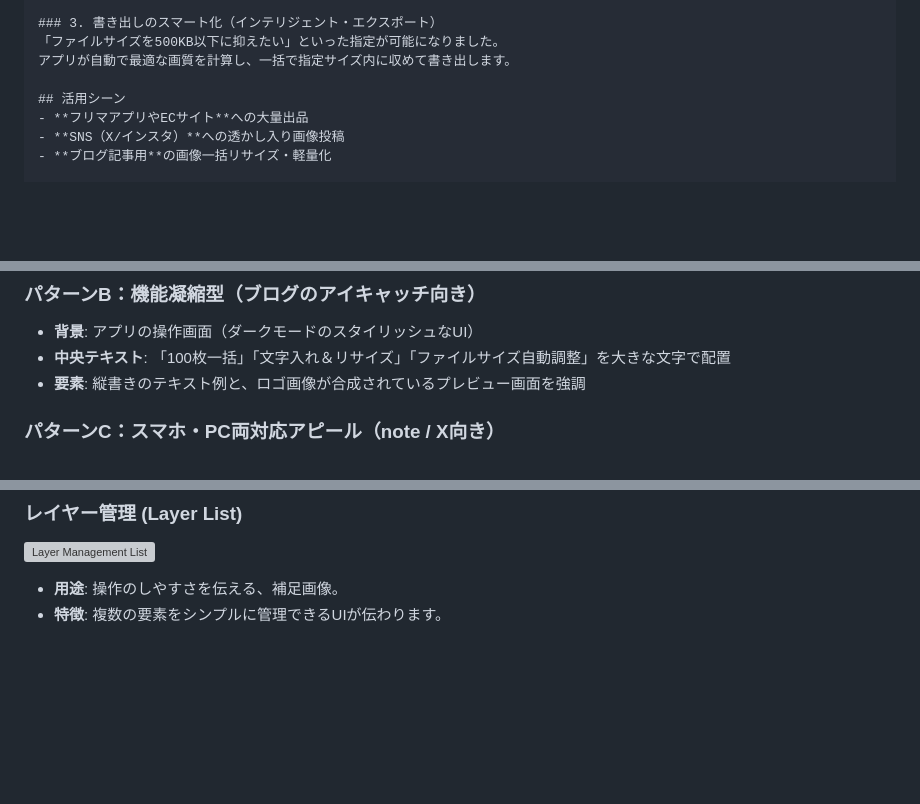
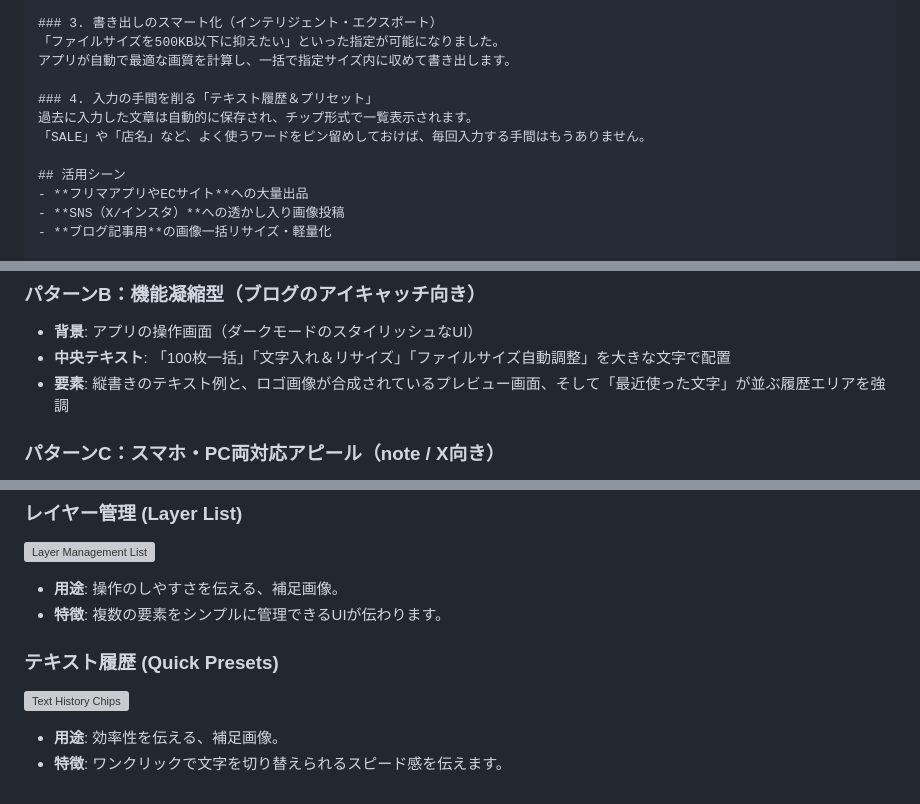
Before and after one commit to daruma-ad/sugumoji, a Markdown page: pr_templates.md, 3 parts joined by grey strips. Rendered like a GitHub page; blank space fills up the shorter version; grey boxes are pictures that could not be loaded.

Commit message:
docs: Update PR templates with text history feature (v4.0)

```diff
--- a/pr_templates.md
+++ b/pr_templates.md
@@ -92,6 +94,10 @@ SNSの告知画像や、和風のデザインにもぴったりです。
 「ファイルサイズを500KB以下に抑えたい」といった指定が可能になりました。
 アプリが自動で最適な画質を計算し、一括で指定サイズ内に収めて書き出します。
 
+### 4. 入力の手間を削る「テキスト履歴＆プリセット」
+過去に入力した文章は自動的に保存され、チップ形式で一覧表示されます。
+「SALE」や「店名」など、よく使うワードをピン留めしておけば、毎回入力する手間はもうありません。
+
 ## 活用シーン
 - **フリマアプリやECサイト**への大量出品
 - **SNS（X/インスタ）**への透かし入り画像投稿
@@ -118,7 +124,7 @@ SNSやブログで目を引くためのビジュアル構成案です。
 ### パターンB：機能凝縮型（ブログのアイキャッチ向き）
 - **背景**: アプリの操作画面（ダークモードのスタイリッシュなUI）
 - **中央テキスト**: 「100枚一括」「文字入れ＆リサイズ」「ファイルサイズ自動調整」を大きな文字で配置
-- **要素**: 縦書きのテキスト例と、ロゴ画像が合成されているプレビュー画面を強調
+- **要素**: 縦書きのテキスト例と、ロゴ画像が合成されているプレビュー画面、そして「最近使った文字」が並ぶ履歴エリアを強調
 
 ### パターンC：スマホ・PC両対応アピール（note / X向き）
 - **ビジュアル**: ノートPCの画面にアプリが表示されており、その横にスマホを置く
@@ -148,3 +154,8 @@ PRにそのまま使える高品質なスクリーンショットです。
 ![Layer Management List](./pr_asset_layers_1772698326394.png)
 - **用途**: 操作のしやすさを伝える、補足画像。
 - **特徴**: 複数の要素をシンプルに管理できるUIが伝わります。
+
+### テキスト履歴 (Quick Presets)
+![Text History Chips](./pr_asset_history_placeholder.png)
+- **用途**: 効率性を伝える、補足画像。
+- **特徴**: ワンクリックで文字を切り替えられるスピード感を伝えます。
```
Also changed, not shown: other parts of pr_templates.md (+2 -0 lines).
